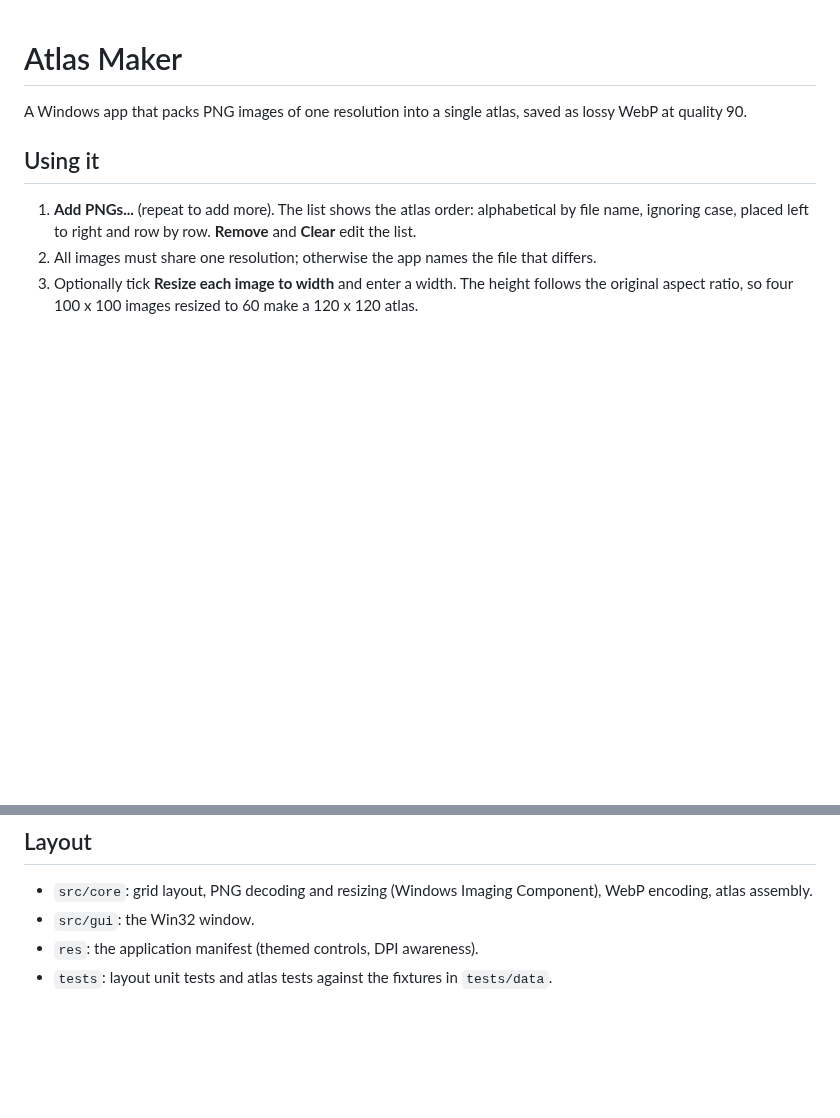
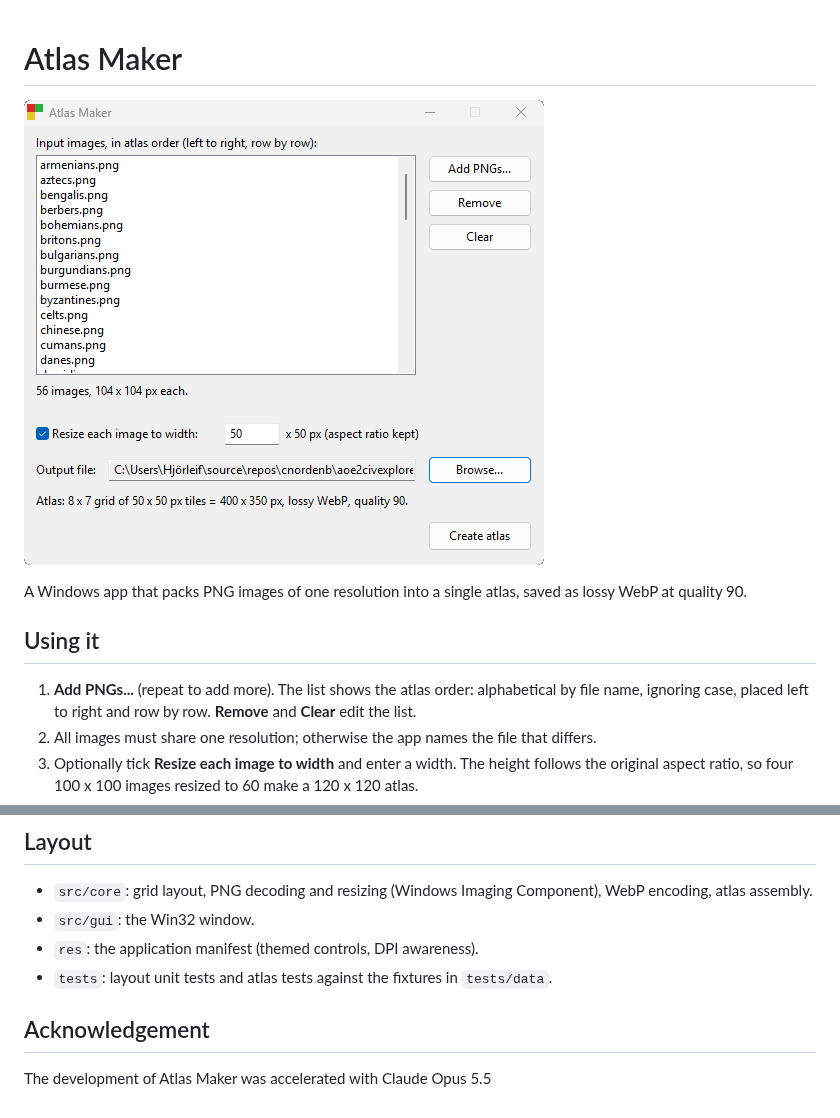
Before and after one commit to cnordenb/atlas-maker, a Markdown page: README.md, 2 parts joined by grey strips. GitHub-like rendering; pictures changed too: image.png (added); blank space fills up the shorter version.

```diff
--- a/README.md
+++ b/README.md
@@ -1,4 +1,6 @@
 # Atlas Maker
+
+![screenshot of Atlas Maker](image.png)
 
 A Windows app that packs PNG images of one resolution into a single atlas, saved as lossy WebP at quality 90.
 
@@ -32,3 +34,7 @@ The result, `build/atlas_maker.exe`, is a single file that needs only what ships
 - `src/gui`: the Win32 window.
 - `res`: the application manifest (themed controls, DPI awareness).
 - `tests`: layout unit tests and atlas tests against the fixtures in `tests/data`.
+
+## Acknowledgement
+
+The development of Atlas Maker was accelerated with Claude Opus 5.5
```
Also changed, not shown: 6 other files.
